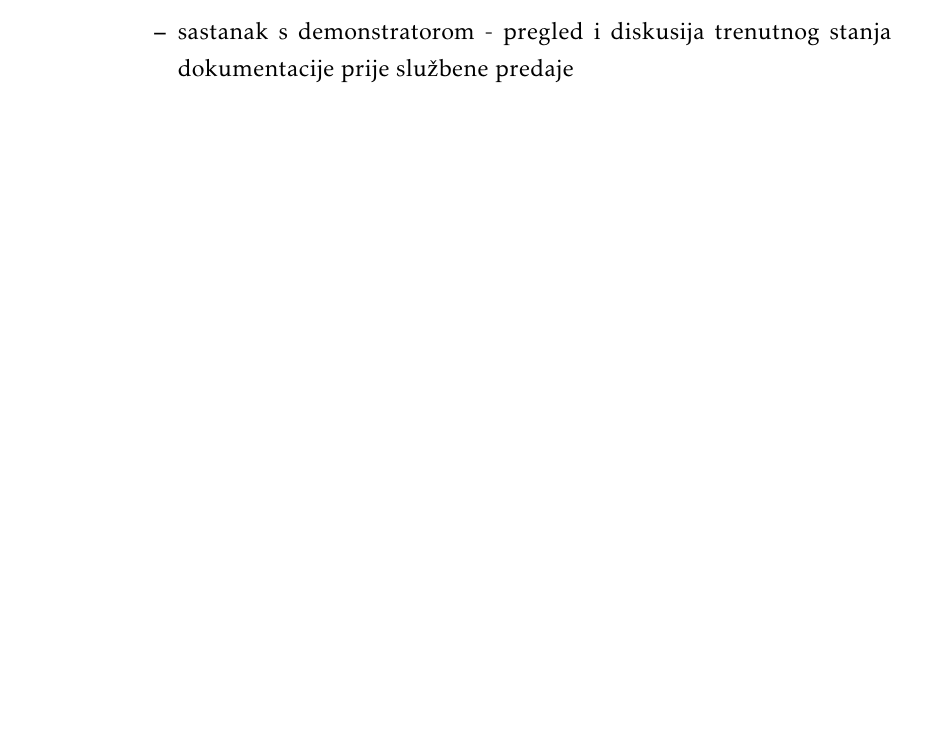
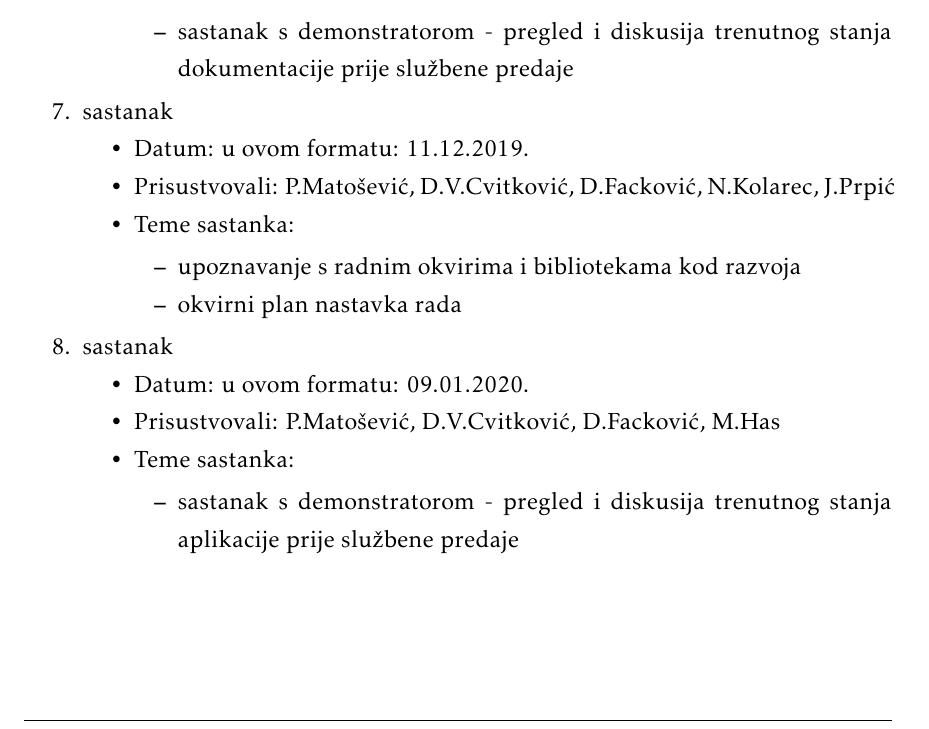
Before and after one commit to pmatosevic/CarRepairs, a LaTeX document (dokumentacija/OPP_ProjektnaDokumentacija_v5.tex, which reads dokumentacija/Dodatak.tex): part of page 62 of 65, cut so that both start at the same text, the shorter picture padded with empty space. The pictures show the PDF file dokumentacija/OPP_ProjektnaDokumentacija_v5.pdf that the author committed with the source.

Commit message:
Add new meetings

```diff
--- a/dokumentacija/Dodatak.tex
+++ b/dokumentacija/Dodatak.tex
@@ -77,6 +77,27 @@
 			\item Teme sastanka:
 			\begin{packed_item}
 				\item  sastanak s demonstratorom - pregled i diskusija trenutnog stanja dokumentacije prije službene predaje
+			\end{packed_item}
+		\end{packed_item}
+
+		\item  sastanak
+		\item[] \begin{packed_item}
+			\item Datum: u ovom formatu: 11.12.2019.
+			\item Prisustvovali: P.Matošević, D.V.Cvitković, D.Facković, N.Kolarec, J.Prpić
+			\item Teme sastanka:
+			\begin{packed_item}
+				\item  upoznavanje s radnim okvirima i bibliotekama kod razvoja
+				\item  okvirni plan nastavka rada
+			\end{packed_item}
+		\end{packed_item}
+
+		\item  sastanak
+		\item[] \begin{packed_item}
+			\item Datum: u ovom formatu: 09.01.2020.
+			\item Prisustvovali: P.Matošević, D.V.Cvitković, D.Facković, M.Has
+			\item Teme sastanka:
+			\begin{packed_item}
+				\item  sastanak s demonstratorom - pregled i diskusija trenutnog stanja aplikacije prije službene predaje
 			\end{packed_item}
 		\end{packed_item}
 
```
Also changed, not shown: dokumentacija/OPP_ProjektnaDokumentacija_v5.pdf.
